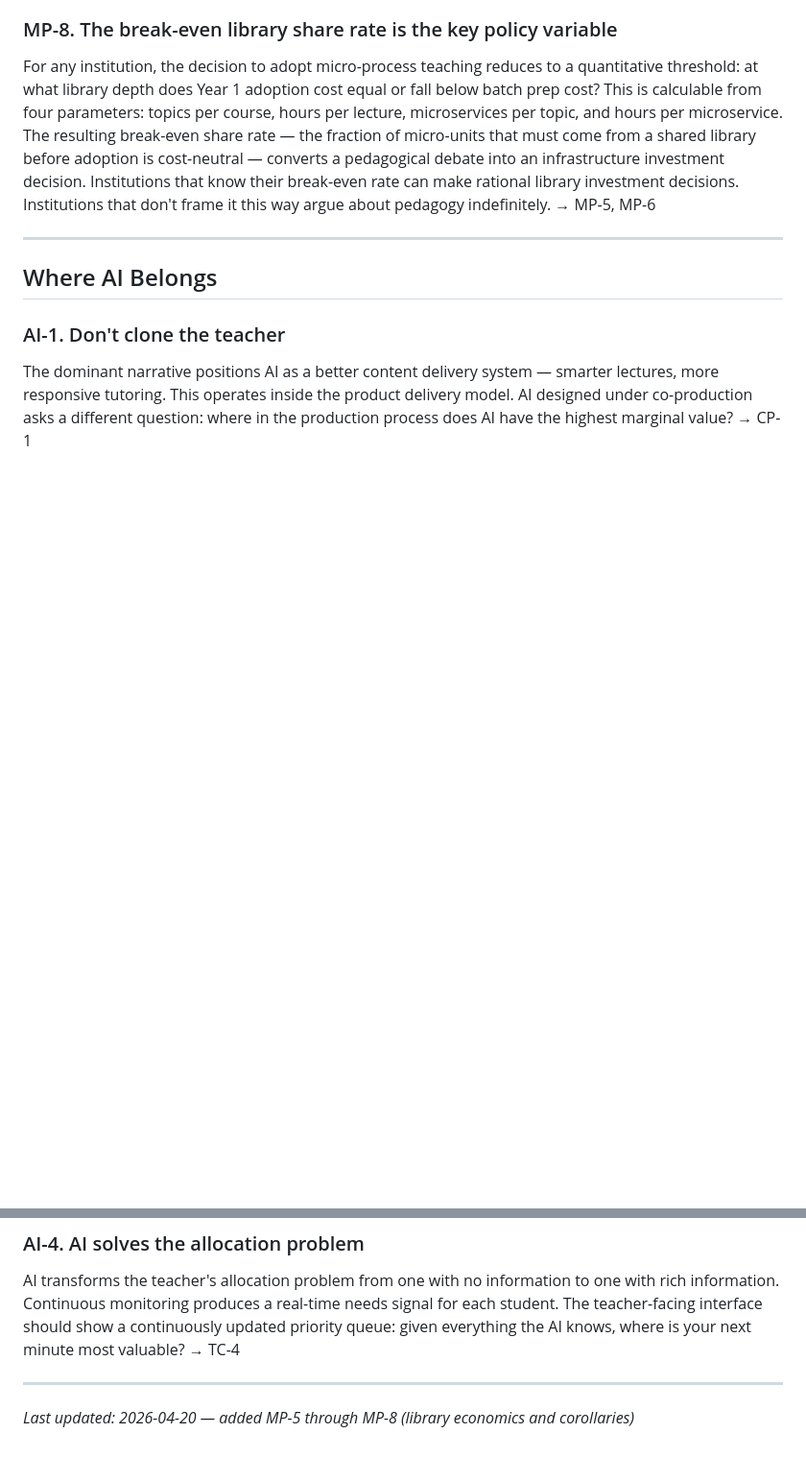
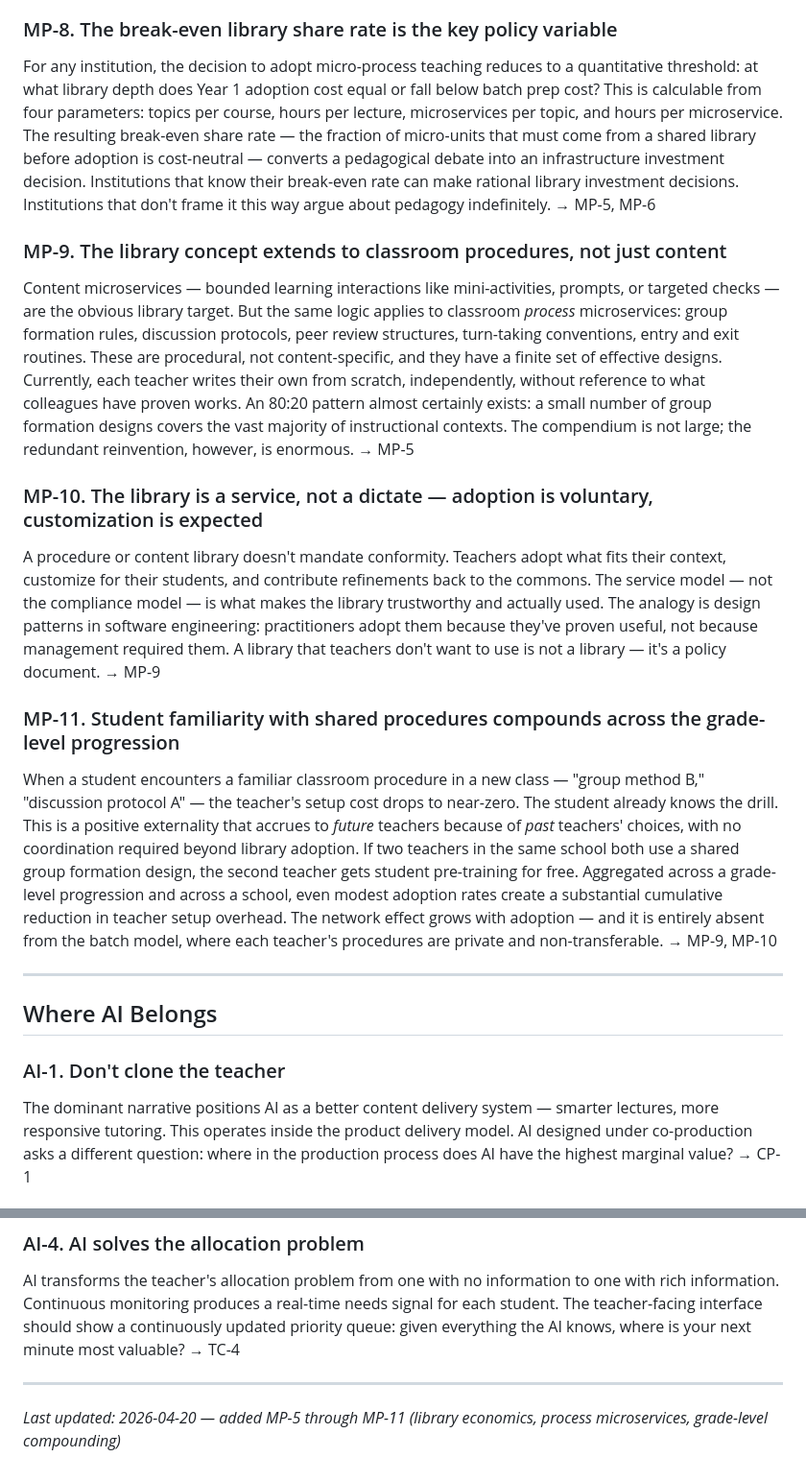
Before and after one commit to uzumeri/EduOpsLab, a Markdown page: framework/ideas.md, 2 parts joined by grey strips. Shown at 96% size. Drawn GitHub-style; blank space fills up the shorter version.

Commit message:
DOCS: add MP-9 MP-10 MP-11 — process microservices and grade-level compounding

```diff
--- a/framework/ideas.md
+++ b/framework/ideas.md
@@ -152,6 +152,18 @@ Textbooks, test banks, and publisher PowerPoints are not written by classroom te
 
 For any institution, the decision to adopt micro-process teaching reduces to a quantitative threshold: at what library depth does Year 1 adoption cost equal or fall below batch prep cost? This is calculable from four parameters: topics per course, hours per lecture, microservices per topic, and hours per microservice. The resulting break-even share rate — the fraction of micro-units that must come from a shared library before adoption is cost-neutral — converts a pedagogical debate into an infrastructure investment decision. Institutions that know their break-even rate can make rational library investment decisions. Institutions that don't frame it this way argue about pedagogy indefinitely. → MP-5, MP-6
 
+### MP-9. The library concept extends to classroom procedures, not just content
+
+Content microservices — bounded learning interactions like mini-activities, prompts, or targeted checks — are the obvious library target. But the same logic applies to classroom *process* microservices: group formation rules, discussion protocols, peer review structures, turn-taking conventions, entry and exit routines. These are procedural, not content-specific, and they have a finite set of effective designs. Currently, each teacher writes their own from scratch, independently, without reference to what colleagues have proven works. An 80:20 pattern almost certainly exists: a small number of group formation designs covers the vast majority of instructional contexts. The compendium is not large; the redundant reinvention, however, is enormous. → MP-5
+
+### MP-10. The library is a service, not a dictate — adoption is voluntary, customization is expected
+
+A procedure or content library doesn't mandate conformity. Teachers adopt what fits their context, customize for their students, and contribute refinements back to the commons. The service model — not the compliance model — is what makes the library trustworthy and actually used. The analogy is design patterns in software engineering: practitioners adopt them because they've proven useful, not because management required them. A library that teachers don't want to use is not a library — it's a policy document. → MP-9
+
+### MP-11. Student familiarity with shared procedures compounds across the grade-level progression
+
+When a student encounters a familiar classroom procedure in a new class — "group method B," "discussion protocol A" — the teacher's setup cost drops to near-zero. The student already knows the drill. This is a positive externality that accrues to *future* teachers because of *past* teachers' choices, with no coordination required beyond library adoption. If two teachers in the same school both use a shared group formation design, the second teacher gets student pre-training for free. Aggregated across a grade-level progression and across a school, even modest adoption rates create a substantial cumulative reduction in teacher setup overhead. The network effect grows with adoption — and it is entirely absent from the batch model, where each teacher's procedures are private and non-transferable. → MP-9, MP-10
+
 ---
 
 ## Where AI Belongs
@@ -174,4 +186,4 @@ AI transforms the teacher's allocation problem from one with no information to o
 
 ---
 
-*Last updated: 2026-04-20 — added MP-5 through MP-8 (library economics and corollaries)*
+*Last updated: 2026-04-20 — added MP-5 through MP-11 (library economics, process microservices, grade-level compounding)*
```
